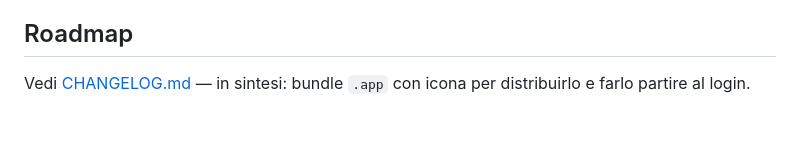
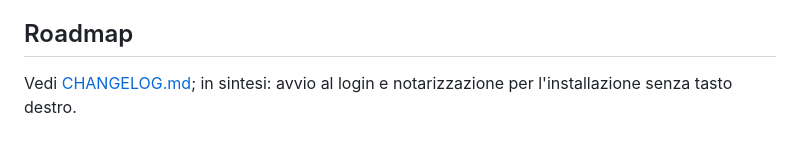
Before and after one commit to AlbertoBarrago/Sgommello, a Markdown page: README.md, the part around one of its changes. Rendered like a GitHub page.

Commit message:
Clean up README punctuation and update roadmap note

```diff
--- a/README.md
+++ b/README.md
@@ -90,5 +90,5 @@ anche senza bundle `.app`. Al primo uso della webcam macOS mostra il prompt.
 
 ## Roadmap
 
-Vedi [CHANGELOG.md](CHANGELOG.md) — in sintesi: bundle `.app` con icona per
-distribuirlo e farlo partire al login.
+Vedi [CHANGELOG.md](CHANGELOG.md); in sintesi: avvio al login e notarizzazione
+per l'installazione senza tasto destro.
```
Also changed, not shown: other parts of README.md (+8 -8 lines).
